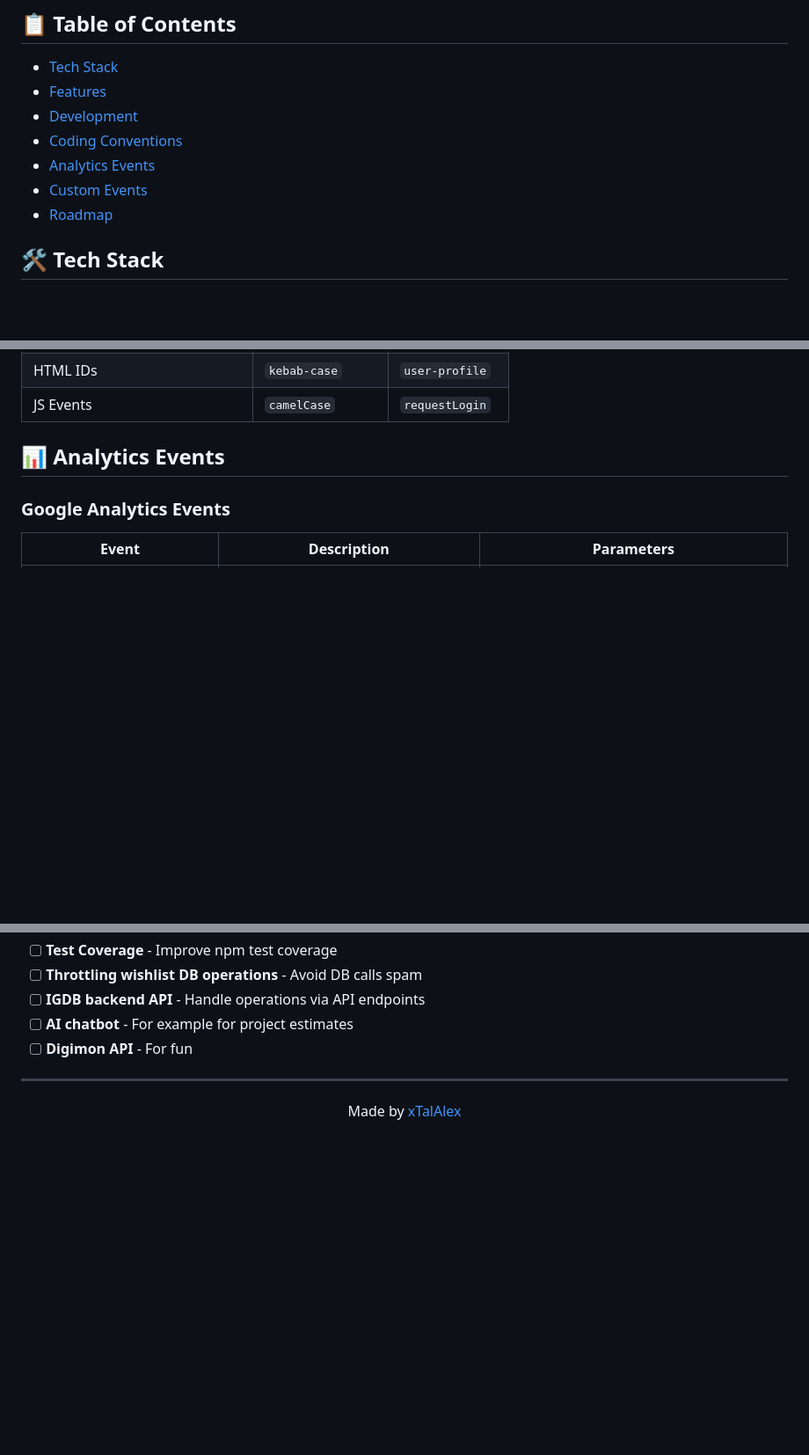
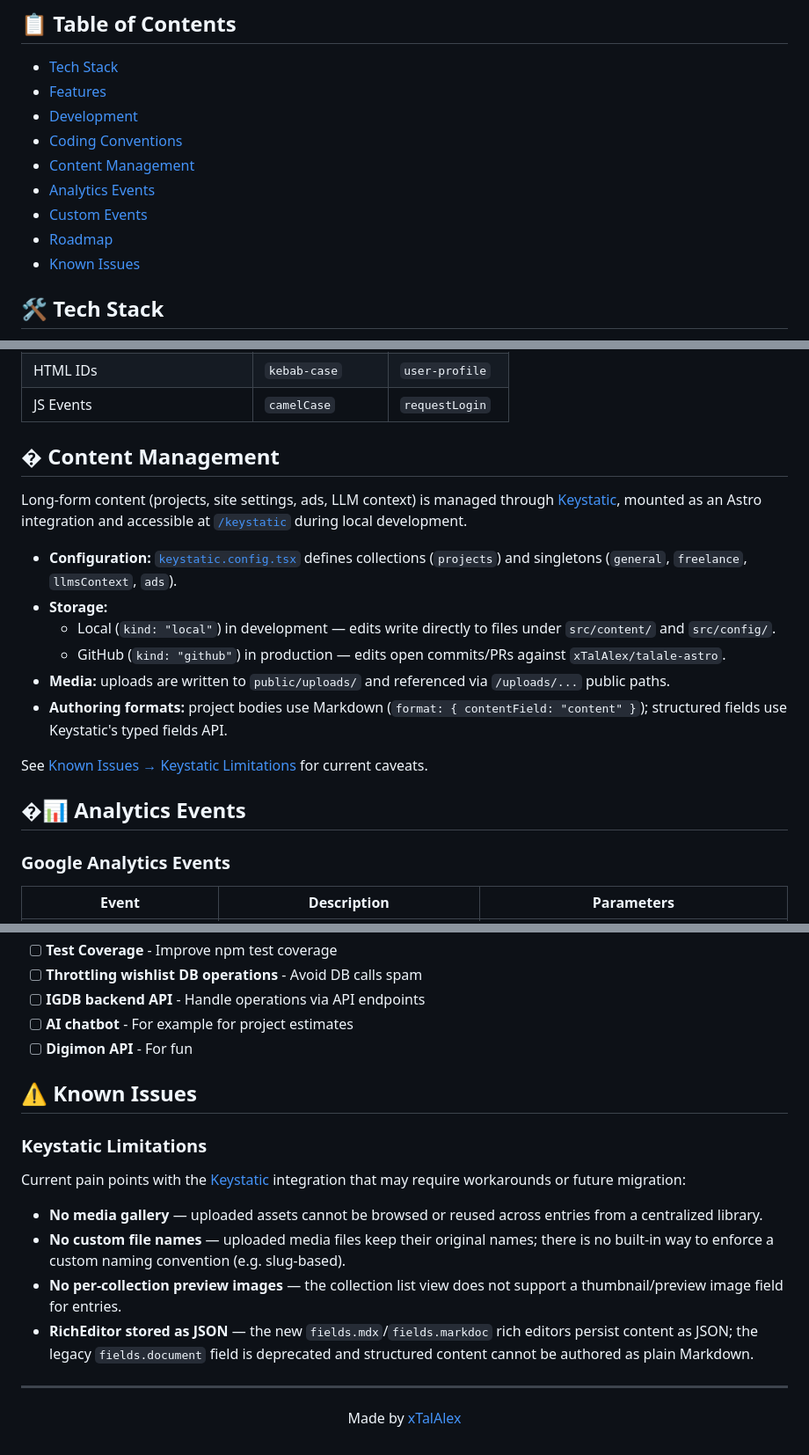
Before and after one commit to xTalAlex/talale-astro, a Markdown page: README.md, 3 parts joined by grey strips. Shown at 88% size. Drawn GitHub-style; blank space fills up the shorter version.

```diff
--- a/README.md
+++ b/README.md
@@ -21,9 +21,11 @@ _Personal website & portfolio built with modern web technologies_
 - [Features](#-features)
 - [Development](#-development)
 - [Coding Conventions](#-coding-conventions)
+- [Content Management](#-content-management)
 - [Analytics Events](#-analytics-events)
 - [Custom Events](#-custom-events)
 - [Roadmap](#-roadmap)
+- [Known Issues](#-known-issues)
 
 ## 🛠️ Tech Stack
 
@@ -96,7 +98,20 @@ npm run prisma       # Run Prisma CLI commands
 | HTML IDs                         | `kebab-case`      | `user-profile`  |
 | JS Events                        | `camelCase`       | `requestLogin`  |
 
-## 📊 Analytics Events
+## � Content Management
+
+Long-form content (projects, site settings, ads, LLM context) is managed through [Keystatic](https://keystatic.com), mounted as an Astro integration and accessible at [`/keystatic`](http://localhost:4321/keystatic) during local development.
+
+- **Configuration:** [`keystatic.config.tsx`](./keystatic.config.tsx) defines collections (`projects`) and singletons (`general`, `freelance`, `llmsContext`, `ads`).
+- **Storage:**
+  - Local (`kind: "local"`) in development — edits write directly to files under `src/content/` and `src/config/`.
+  - GitHub (`kind: "github"`) in production — edits open commits/PRs against `xTalAlex/talale-astro`.
+- **Media:** uploads are written to `public/uploads/` and referenced via `/uploads/...` public paths.
+- **Authoring formats:** project bodies use Markdown (`format: { contentField: "content" }`); structured fields use Keystatic's typed fields API.
+
+See [Known Issues → Keystatic Limitations](#keystatic-limitations) for current caveats.
+
+## �📊 Analytics Events
 
 ### Google Analytics Events
 
@@ -142,6 +157,18 @@ npm run prisma       # Run Prisma CLI commands
 - [ ] **AI chatbot** - For example for project estimates
 - [ ] **Digimon API** - For fun
 
+## ⚠️ Known Issues
+
+### Keystatic Limitations
+
+Current pain points with the [Keystatic](https://keystatic.com) integration that may require workarounds or future migration:
+
+- **No media gallery** — uploaded assets cannot be browsed or reused across entries from a centralized library.
+- **No custom file names** — uploaded media files keep their original names; there is no built-in way to enforce a custom naming convention (e.g. slug-based).
+- **No per-collection preview images** — the collection list view does not support a thumbnail/preview image field for entries.
+- **RichEditor stored as JSON** — the new `fields.mdx`/`fields.markdoc` rich editors persist content as JSON; the legacy `fields.document` field is deprecated and structured content cannot be authored as plain Markdown.
+
+
 ---
 
 <div align="center">
```
Also changed, not shown: other parts of README.md (+1 -1 lines).
